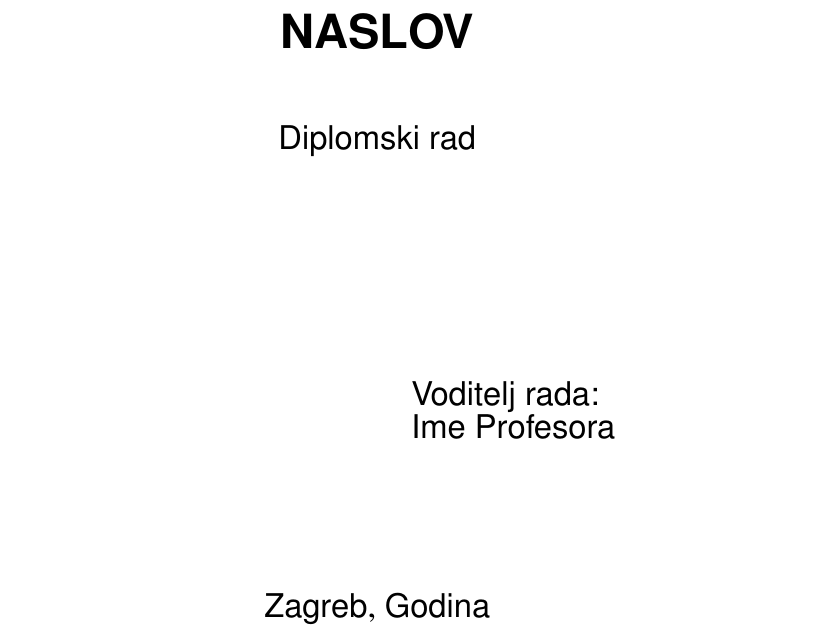
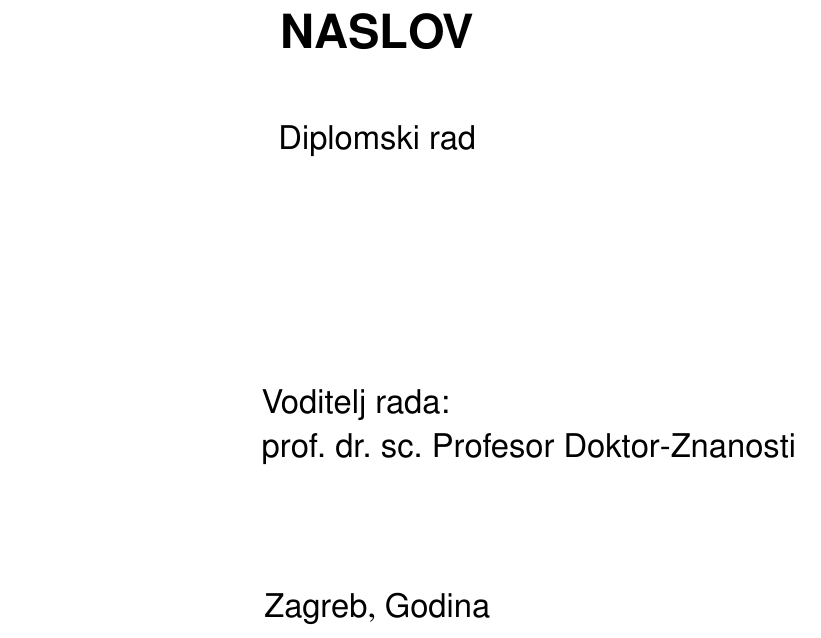
Before and after one commit to inakic/cromath-thesis, a LaTeX thesis (diplomski.tex, which reads diplomski.sty): part of page 1 of 17, cut so that both start at the same text. Compiled offline with pdfLaTeX.

Commit message:
Flexible approach for advisor (Fixes #4)

```diff
--- a/diplomski.sty
+++ b/diplomski.sty
@@ -49,11 +49,13 @@
 %\vskip 125pt
 \vskip 100pt
 %
-\mbox{} \hfill
-\begin{minipage}{7cm}
-{\Large    \textsf{Voditelj rada:} \\
-    \textsf{\@advisor}}
-\end{minipage}
+\begin{flushright}
+  \sffamily\Large
+  \begin{tabular}{l}
+    Voditelj rada:\\
+    \@advisor
+  \end{tabular}
+\end{flushright}
 \vfill
 \begin{center}
 {\Large \textsf{Zagreb}, \textsf{\@date} \par}
--- a/diplomski.tex
+++ b/diplomski.tex
@@ -50,7 +50,7 @@
 % Podaci koje treba unijeti
 \title{Naslov}
 \author{Ime Prezime}
-\advisor{Ime Profesora}  % obavezno s titulom (prof. dr. sc ili doc. dr. sc.)
+\advisor{prof.~dr.~sc.~Profesor Doktor-Znanosti}  % obavezno s titulom (prof. dr. sc ili doc. dr. sc.)
 \date{Godina}  % oblika mjesec, godina
 
 % Moguce je unijeti i posvetu
```
Also changed, not shown: diplomski.pdf.
